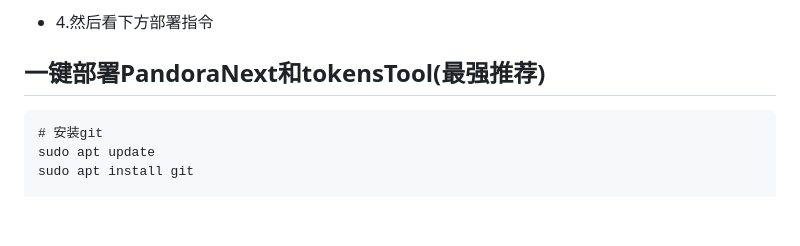
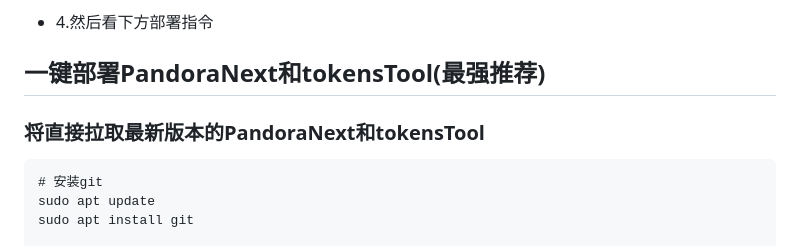
Before and after one commit to Yanyutin753/PandoraNext-TokensTool, a Markdown page: README.md, the part around the change. Rendered like a GitHub page; blank space fills up the shorter version.

Commit message:
适配最新更新PandoraNext3.1版本，3.1版本热重载失效，坐等修复

````diff
--- a/README.md
+++ b/README.md
@@ -101,6 +101,8 @@ docker inspect -f '{{range .Mounts}}{{.Destination}}: {{.Source}}{{"\n"}}{{end}}
 
 
 ## 一键部署PandoraNext和tokensTool(最强推荐)
+
+### 将直接拉取最新版本的PandoraNext和tokensTool
 
 ```
 # 安装git
````
